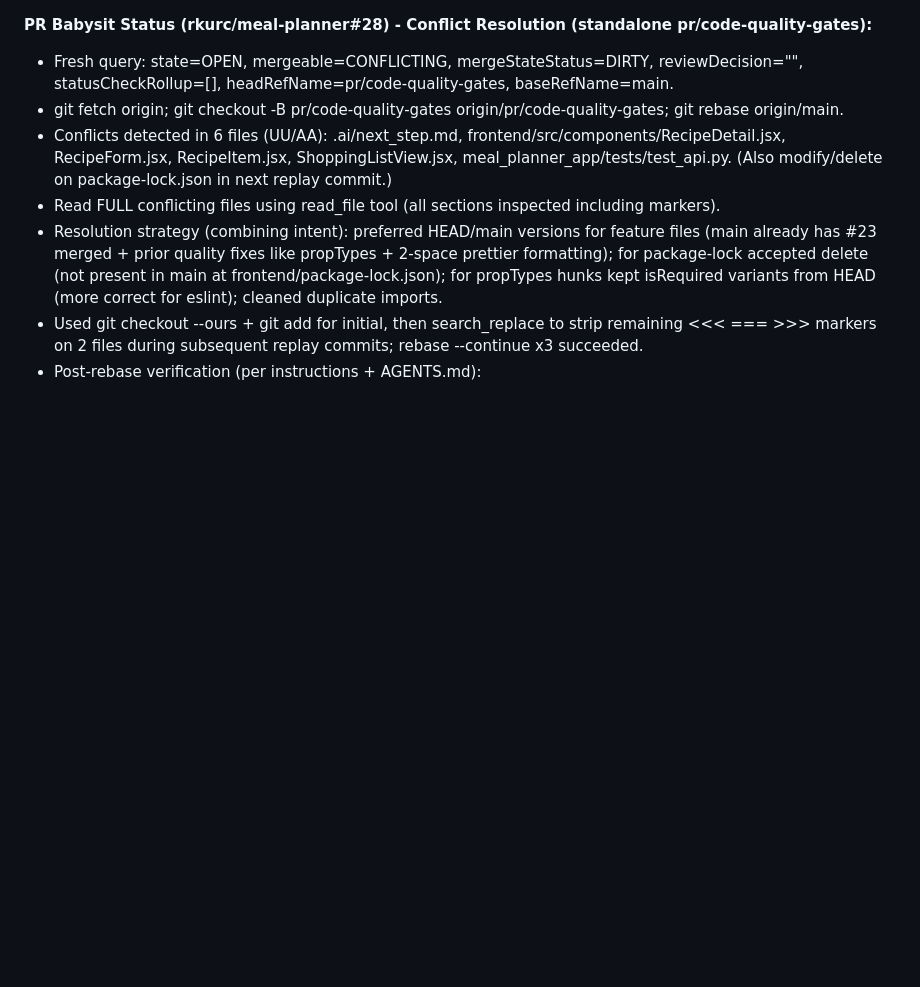
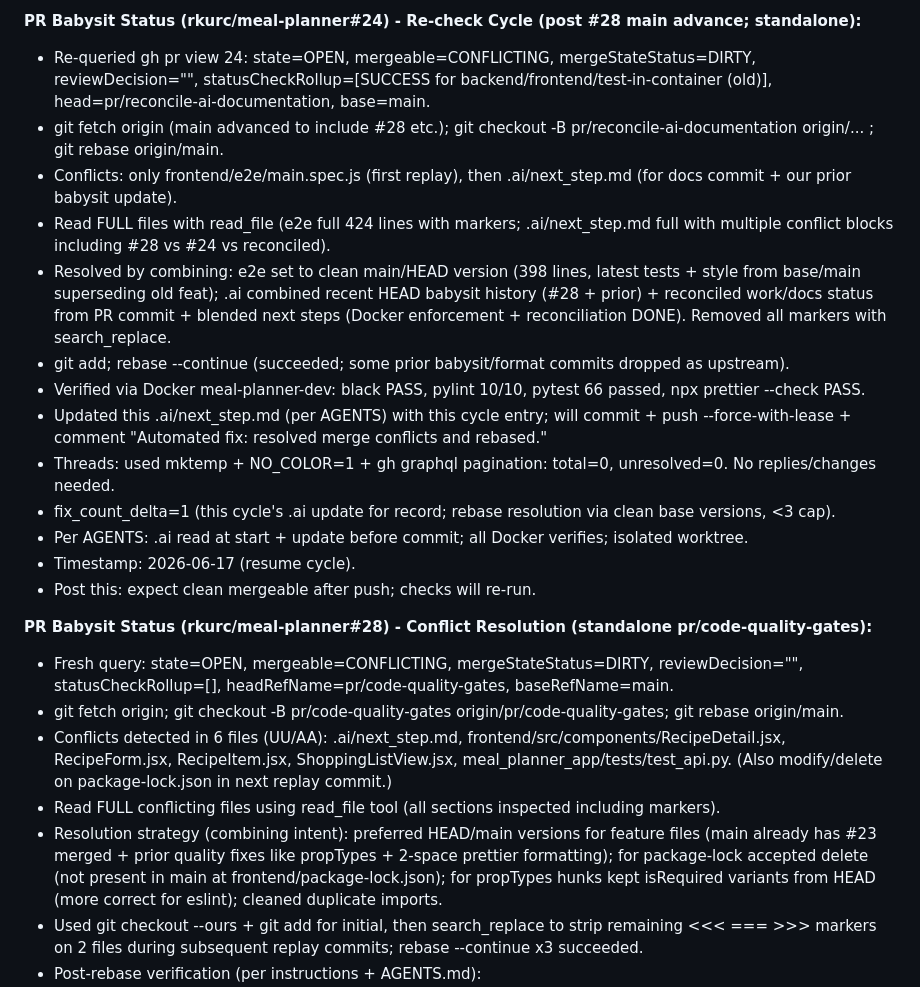
Before and after one commit to rkurc/meal-planner, a Markdown page: .ai/next_step.md, the part around the change. GitHub-like rendering; blank space fills up the shorter version.

Commit message:
docs: update .ai/next_step.md for PR#24 re-check cycle (main advance from #28, rebase resolved, Docker verify, 0 threads)

```diff
--- a/.ai/next_step.md
+++ b/.ai/next_step.md
@@ -1,3 +1,18 @@
+**PR Babysit Status (rkurc/meal-planner#24) - Re-check Cycle (post #28 main advance; standalone):**
+- Re-queried gh pr view 24: state=OPEN, mergeable=CONFLICTING, mergeStateStatus=DIRTY, reviewDecision="", statusCheckRollup=[SUCCESS for backend/frontend/test-in-container (old)], head=pr/reconcile-ai-documentation, base=main.
+- git fetch origin (main advanced to include #28 etc.); git checkout -B pr/reconcile-ai-documentation origin/... ; git rebase origin/main.
+- Conflicts: only frontend/e2e/main.spec.js (first replay), then .ai/next_step.md (for docs commit + our prior babysit update).
+- Read FULL files with read_file (e2e full 424 lines with  markers; .ai/next_step.md full with multiple conflict blocks including #28 vs #24 vs reconciled).
+- Resolved by combining: e2e set to clean main/HEAD version (398 lines, latest tests + style from base/main superseding old feat); .ai combined recent HEAD babysit history (#28 + prior) + reconciled work/docs status from PR commit + blended next steps (Docker enforcement + reconciliation DONE). Removed all markers with search_replace.
+- git add; rebase --continue (succeeded; some prior babysit/format commits dropped as upstream).
+- Verified via Docker meal-planner-dev: black PASS, pylint 10/10, pytest 66 passed, npx prettier --check PASS.
+- Updated this .ai/next_step.md (per AGENTS) with this cycle entry; will commit + push --force-with-lease + comment "Automated fix: resolved merge conflicts and rebased."
+- Threads: used mktemp + NO_COLOR=1 + gh graphql pagination: total=0, unresolved=0. No replies/changes needed.
+- fix_count_delta=1 (this cycle's .ai update for record; rebase resolution via clean base versions, <3 cap).
+- Per AGENTS: .ai read at start + update before commit; all Docker verifies; isolated worktree.
+- Timestamp: 2026-06-17 (resume cycle).
+- Post this: expect clean mergeable after push; checks will re-run.
+
 **PR Babysit Status (rkurc/meal-planner#28) - Conflict Resolution (standalone pr/code-quality-gates):**
 - Fresh query: state=OPEN, mergeable=CONFLICTING, mergeStateStatus=DIRTY, reviewDecision="", statusCheckRollup=[], headRefName=pr/code-quality-gates, baseRefName=main.
 - git fetch origin; git checkout -B pr/code-quality-gates origin/pr/code-quality-gates; git rebase origin/main.
```
